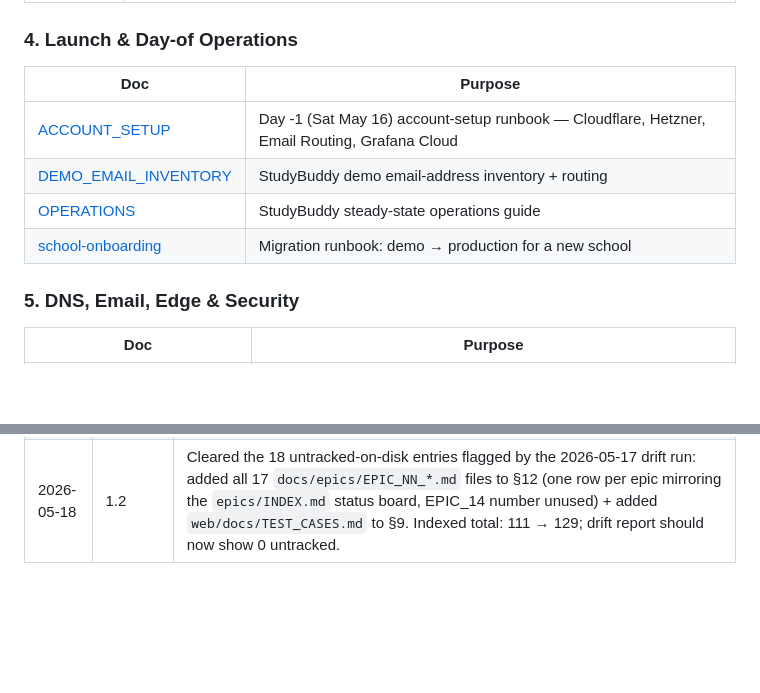
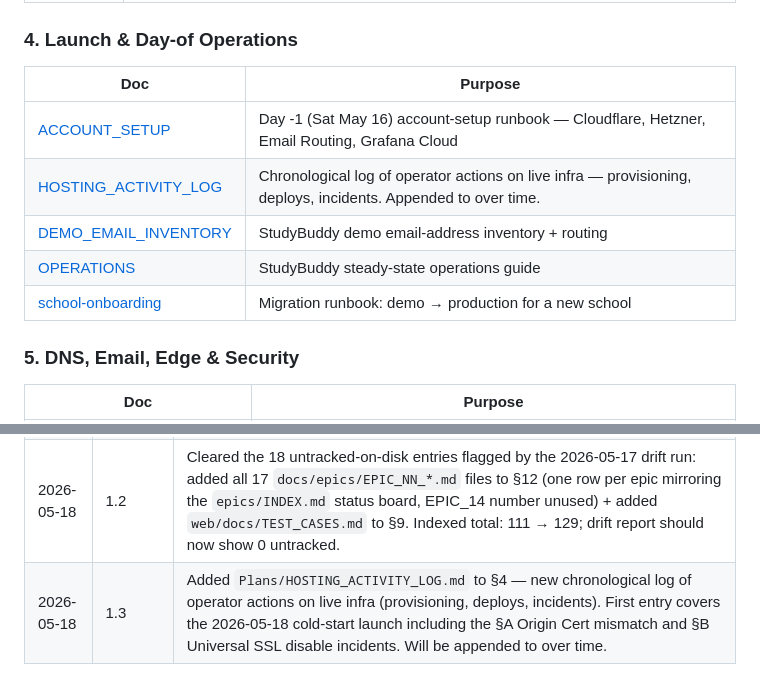
Before and after one commit to wegofwd2020-hub/mambakkam-net, a Markdown page: DOCS_INDEX.md, 2 parts joined by grey strips. GitHub-like rendering; blank space fills up the shorter version.

```diff
--- a/DOCS_INDEX.md
+++ b/DOCS_INDEX.md
@@ -71,12 +71,13 @@ Within each table, rows are ordered roughly architecture-ref → plan → runboo
 
 ### 4. Launch & Day-of Operations
 
-| Doc                                                                          | Purpose                                                                                       |
-| ---------------------------------------------------------------------------- | --------------------------------------------------------------------------------------------- |
-| [ACCOUNT_SETUP](Plans/ACCOUNT_SETUP.md)                                      | Day -1 (Sat May 16) account-setup runbook — Cloudflare, Hetzner, Email Routing, Grafana Cloud |
-| [DEMO_EMAIL_INVENTORY](../StudyBuddy_OnDemand/docs/DEMO_EMAIL_INVENTORY.md)  | StudyBuddy demo email-address inventory + routing                                             |
-| [OPERATIONS](../studybuddy-docs/OPERATIONS.md)                               | StudyBuddy steady-state operations guide                                                      |
-| [school-onboarding](../studybuddy-docs/docs/operations/school-onboarding.md) | Migration runbook: demo → production for a new school                                         |
+| Doc                                                                          | Purpose                                                                                                        |
+| ---------------------------------------------------------------------------- | -------------------------------------------------------------------------------------------------------------- |
+| [ACCOUNT_SETUP](Plans/ACCOUNT_SETUP.md)                                      | Day -1 (Sat May 16) account-setup runbook — Cloudflare, Hetzner, Email Routing, Grafana Cloud                  |
+| [HOSTING_ACTIVITY_LOG](Plans/HOSTING_ACTIVITY_LOG.md)                        | Chronological log of operator actions on live infra — provisioning, deploys, incidents. Appended to over time. |
+| [DEMO_EMAIL_INVENTORY](../StudyBuddy_OnDemand/docs/DEMO_EMAIL_INVENTORY.md)  | StudyBuddy demo email-address inventory + routing                                                              |
+| [OPERATIONS](../studybuddy-docs/OPERATIONS.md)                               | StudyBuddy steady-state operations guide                                                                       |
+| [school-onboarding](../studybuddy-docs/docs/operations/school-onboarding.md) | Migration runbook: demo → production for a new school                                                          |
 
 ### 5. DNS, Email, Edge & Security
 
@@ -383,3 +384,4 @@ cron. Detail in the same README.
 | 2026-05-17 | 1.0     | Initial hand-curated index. 14 topic tables + 6 cross-repo overlap warnings + exclusion list. Built after the CX22→CX23 + cost-table sweep across 9 docs revealed how scattered hosting docs are across the 3 repos.                                                                                                                                                                                                                                                                                                                                  |
 | 2026-05-17 | 1.1     | Overlap cleanup pass: (§1) CX22→CX23 + studybuddy.app→usestudybuddy.com sweep applied to `StudyBuddy_OnDemand/docs/DEMO_LAUNCH_PLAN.md` so both launch-plan files are consistent; (§2) added "Owns / Adjacent in this hosting cluster" headers to 7 hosting docs across all 3 repos so each doc's scope is explicit at first read; (§4) reciprocal cross-link headers added to the two `DEMO_FEEDBACK` files marking `market_research/demo_feedback.md` as canonical for verbatim quotes. §3/§5/§6 left as-is (intentional splits, not duplications). |
 | 2026-05-18 | 1.2     | Cleared the 18 untracked-on-disk entries flagged by the 2026-05-17 drift run: added all 17 `docs/epics/EPIC_NN_*.md` files to §12 (one row per epic mirroring the `epics/INDEX.md` status board, EPIC_14 number unused) + added `web/docs/TEST_CASES.md` to §9. Indexed total: 111 → 129; drift report should now show 0 untracked.                                                                                                                                                                                                                   |
+| 2026-05-18 | 1.3     | Added `Plans/HOSTING_ACTIVITY_LOG.md` to §4 — new chronological log of operator actions on live infra (provisioning, deploys, incidents). First entry covers the 2026-05-18 cold-start launch including the §A Origin Cert mismatch and §B Universal SSL disable incidents. Will be appended to over time.                                                                                                                                                                                                                                            |
```
Also changed, not shown: Plans/HOSTING_ACTIVITY_LOG.md (added, +534 -0 lines).
